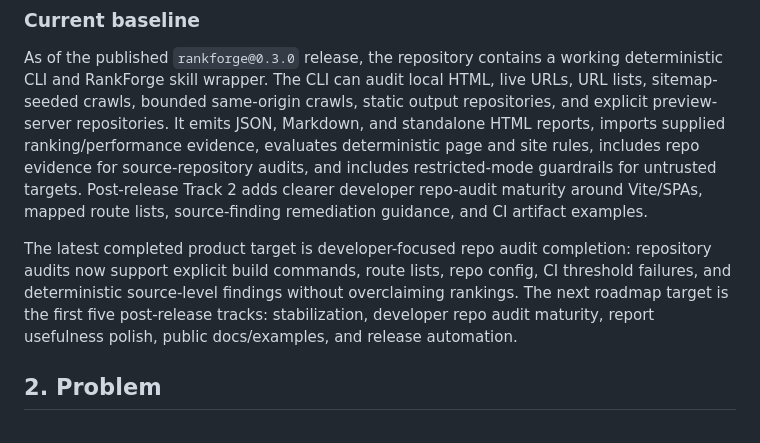
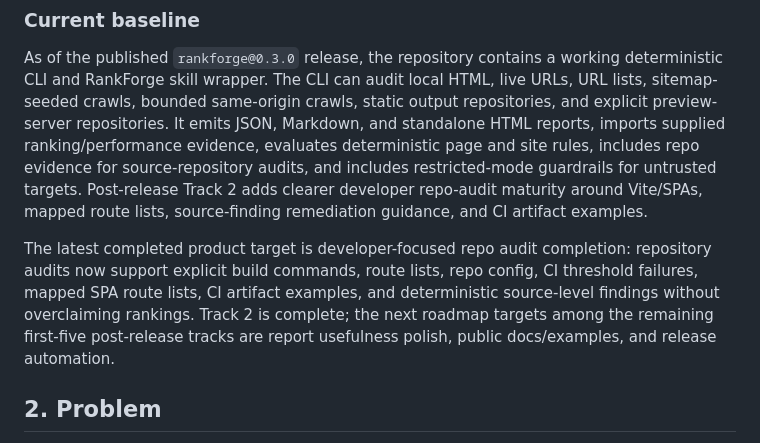
Before and after one commit to PSkinnerTech/RankForge, a Markdown page: docs/prd-deterministic-audit-cli.md, the part around the change. GitHub-like rendering.

Commit message:
docs: align track 2 completion status

```diff
--- a/docs/prd-deterministic-audit-cli.md
+++ b/docs/prd-deterministic-audit-cli.md
@@ -21,7 +21,7 @@ The production direction remains a deterministic SEO/GEO readiness auditor. Actu
 
 As of the published `rankforge@0.3.0` release, the repository contains a working deterministic CLI and RankForge skill wrapper. The CLI can audit local HTML, live URLs, URL lists, sitemap-seeded crawls, bounded same-origin crawls, static output repositories, and explicit preview-server repositories. It emits JSON, Markdown, and standalone HTML reports, imports supplied ranking/performance evidence, evaluates deterministic page and site rules, includes repo evidence for source-repository audits, and includes restricted-mode guardrails for untrusted targets. Post-release Track 2 adds clearer developer repo-audit maturity around Vite/SPAs, mapped route lists, source-finding remediation guidance, and CI artifact examples.
 
-The latest completed product target is developer-focused repo audit completion: repository audits now support explicit build commands, route lists, repo config, CI threshold failures, and deterministic source-level findings without overclaiming rankings. The next roadmap target is the first five post-release tracks: stabilization, developer repo audit maturity, report usefulness polish, public docs/examples, and release automation.
+The latest completed product target is developer-focused repo audit completion: repository audits now support explicit build commands, route lists, repo config, CI threshold failures, mapped SPA route lists, CI artifact examples, and deterministic source-level findings without overclaiming rankings. Track 2 is complete; the next roadmap targets among the remaining first-five post-release tracks are report usefulness polish, public docs/examples, and release automation.
 
 ## 2. Problem
 
```
Also changed, not shown: 1 other file.
